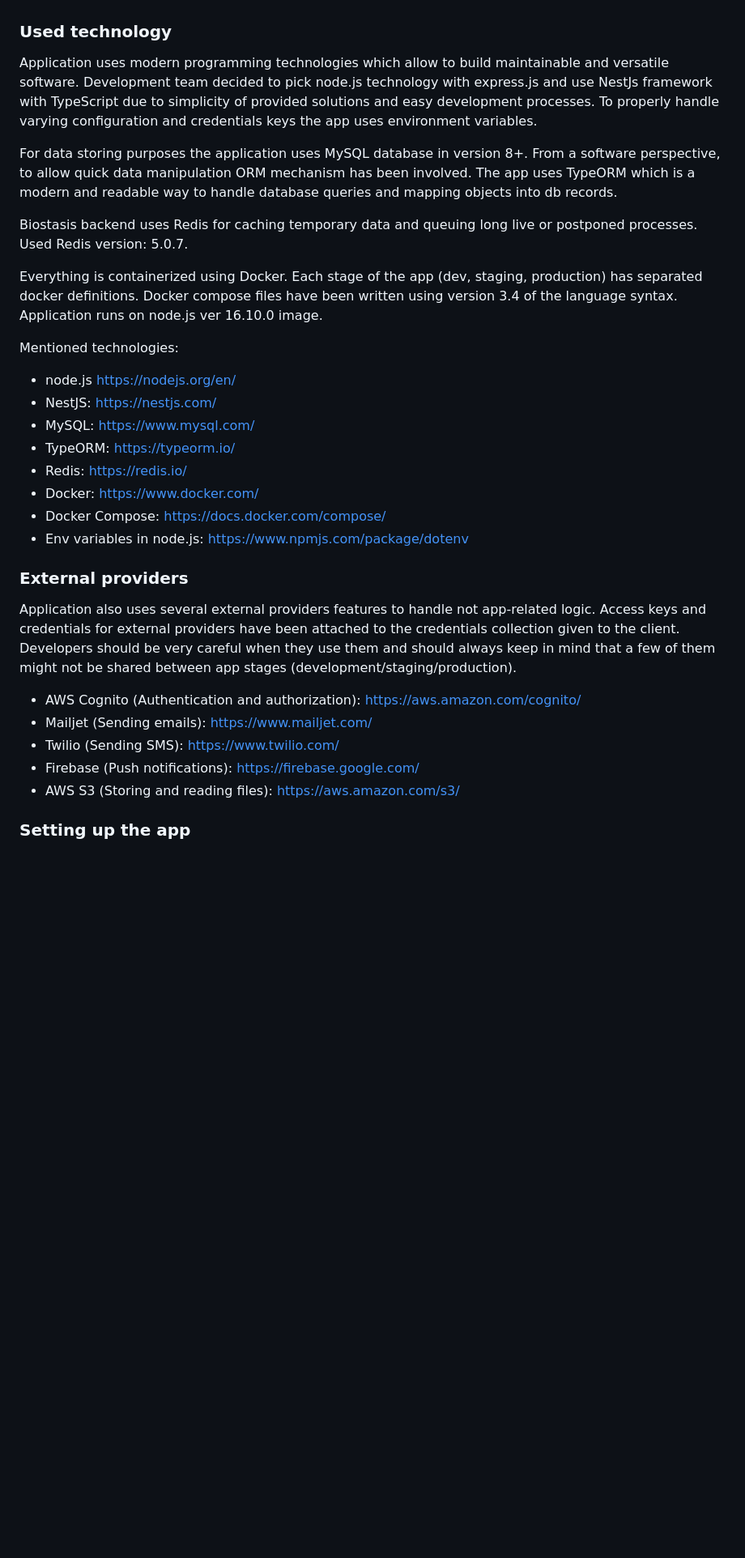
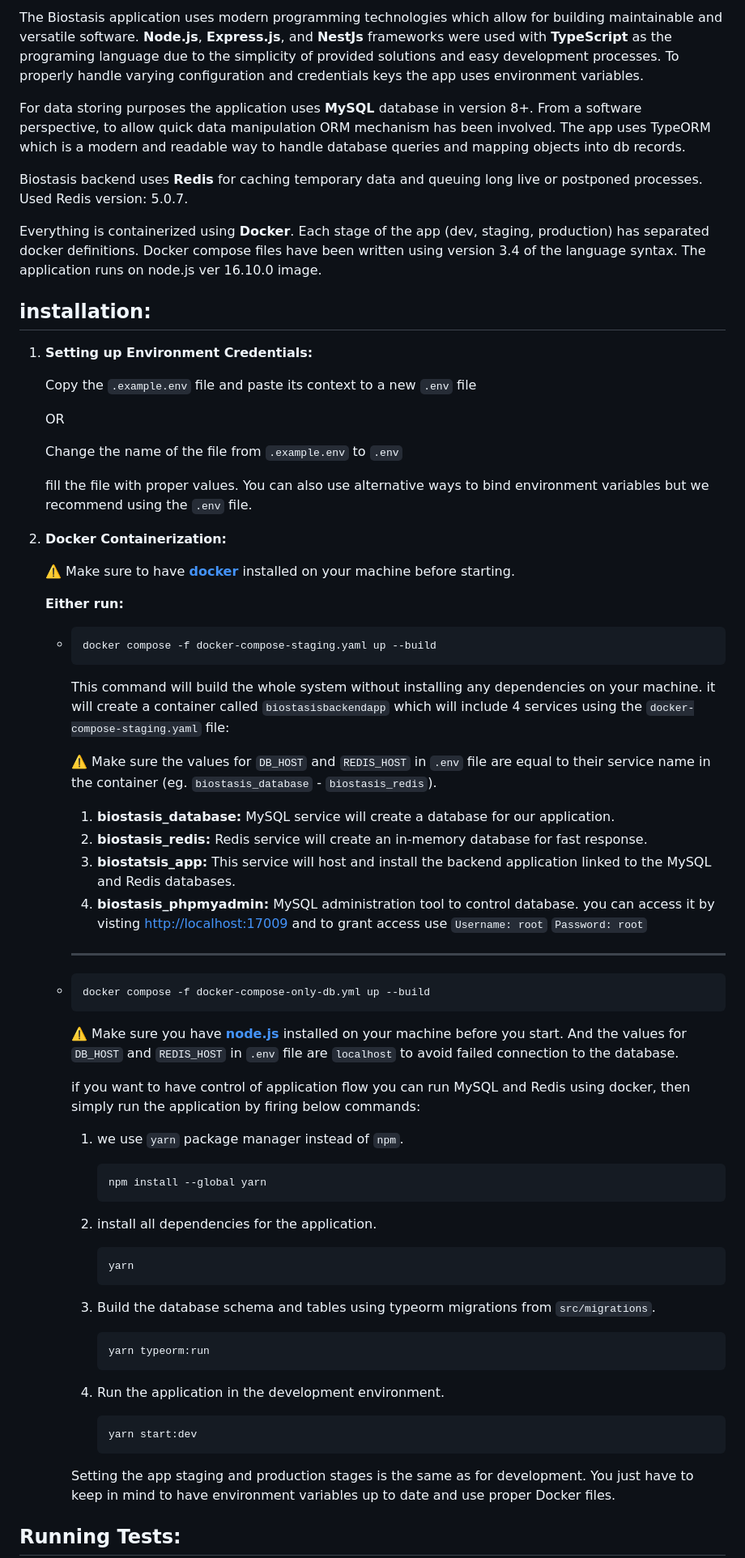
Before and after one commit to tomorrowbiostasis/Biostasis-Backend, a Markdown page: README.md, the part around one of its changes. Shown at 81% size. Rendered like a GitHub page; blank space fills up the shorter version.

```diff
--- a/README.md
+++ b/README.md
@@ -21,36 +41,66 @@ Following document contains documentation for the backend part of the Biostasis
+The Biostasis application uses modern programming technologies which allow for building maintainable and versatile software. **Node.js**, **Express.js**, and **NestJs** frameworks were used with **TypeScript** as the programing language due to the simplicity of provided solutions and easy development processes. To properly handle varying configuration and credentials keys the app uses environment variables.
+
+For data storing purposes the application uses **MySQL** database in version 8+. From a software perspective, to allow quick data manipulation ORM mechanism has been involved. The app uses TypeORM which is a modern and readable way to handle database queries and mapping objects into db records.
+
+Biostasis backend uses **Redis** for caching temporary data and queuing long live or postponed processes. Used Redis version: 5.0.7.
+
+Everything is containerized using **Docker**. Each stage of the app (dev, staging, production) has separated docker definitions. Docker compose files have been written using version 3.4 of the language syntax. The application runs on node.js ver 16.10.0 image.
+
+## installation:
+  1. **Setting up Environment Credentials:**
+
+      Copy the `.example.env` file and paste its context to a new `.env` file
+
+       OR
+
+       Change the name of the file from `.example.env` to `.env`
+
+       fill the file with proper values. You can also use alternative ways to bind environment variables but we recommend using the `.env` file.
+
+   2. **Docker Containerization:**
+
+      ⚠️ Make sure to have **[docker](https://docs.docker.com/get-docker/)** installed on your machine before starting.
+
+      **Either run:**
+
+      -     docker compose -f docker-compose-staging.yaml up --build
+
+         This command will build the whole system without installing any dependencies on your machine. it will create a container called `biostasisbackendapp` which will include 4 services using the `docker-compose-staging.yaml` file:
+
+         ⚠️ Make sure the values for `DB_HOST` and `REDIS_HOST` in `.env` file are equal to their service name in the container (eg. `biostasis_database` - `biostasis_redis`).
 
 
-### Used technology
+         1. **biostasis_database:** MySQL service will create a database for our application.
+         2. **biostasis_redis:** Redis service will create an in-memory database for fast response.
+         3. **biostatsis_app:** This service will host and install the backend application linked to the MySQL and Redis databases.
+         4. **biostasis_phpmyadmin:** MySQL administration tool to control database. you can access it by visting [http://localhost:17009](http://localhost:17009) and to grant access use `Username: root` `Password: root`
+           ---
 
-Application uses modern programming technologies which allow to build maintainable and versatile software. Development team decided to pick node.js technology with express.js and use NestJs framework with TypeScript due to simplicity of provided solutions and easy development processes. To properly handle varying configuration and credentials keys the app uses environment variables.
+      -     docker compose -f docker-compose-only-db.yml up --build
 
-For data storing purposes the application uses MySQL database in version 8+. From a software perspective, to allow quick data manipulation ORM mechanism has been involved. The app uses TypeORM which is a modern and readable way to handle database queries and mapping objects into db records.
+         ⚠️ Make sure you have **[node.js](https://nodejs.org/)** installed on your machine before you start. And the values for `DB_HOST` and `REDIS_HOST` in `.env` file are `localhost` to avoid failed connection to the database.
 
-Biostasis backend uses Redis for caching temporary data and queuing long live or postponed processes. Used Redis version: 5.0.7.
+         if you want to have control of application flow you can run MySQL and Redis using docker, then simply run the application by firing below commands:
 
-Everything is containerized using Docker. Each stage of the app (dev, staging, production) has separated docker definitions. Docker compose files have been written using version 3.4 of the language syntax. Application runs on node.js ver 16.10.0 image.
+         1. we use `yarn` package manager instead of `npm`.
 
-Mentioned technologies:
-- node.js https://nodejs.org/en/
-- NestJS: https://nestjs.com/
-- MySQL: https://www.mysql.com/
-- TypeORM: https://typeorm.io/
-- Redis: https://redis.io/
-- Docker: https://www.docker.com/
-- Docker Compose: https://docs.docker.com/compose/
-- Env variables in node.js: https://www.npmjs.com/package/dotenv
+                npm install --global yarn
+
+          2. install all dependencies for the application.
+
+                 yarn
+
+          3. Build the database schema and tables using typeorm migrations from `src/migrations`.
+
+                 yarn typeorm:run
+
+          4. Run the application in the development environment.
+
+                 yarn start:dev
 
 
-### External providers
-
-Application also uses several external providers features to handle not app-related logic. Access keys and credentials for external providers have been attached to the credentials collection given to the client. Developers should be very careful when they use them and should always keep in mind that a few of them might not be shared between app stages (development/staging/production).
-
-- AWS Cognito (Authentication and authorization): https://aws.amazon.com/cognito/
-- Mailjet (Sending emails): https://www.mailjet.com/
-- Twilio (Sending SMS): https://www.twilio.com/
-- Firebase (Push notifications): https://firebase.google.com/
-- AWS S3 (Storing and reading files): https://aws.amazon.com/s3/
+          Setting the app staging and production stages is the same as for development. You just have to keep in mind to have environment variables up to date and use proper Docker files.
 
 
-### Setting up the app
+ ## Running Tests:
 
```
Also changed, not shown: other parts of README.md (+79 -156 lines).
